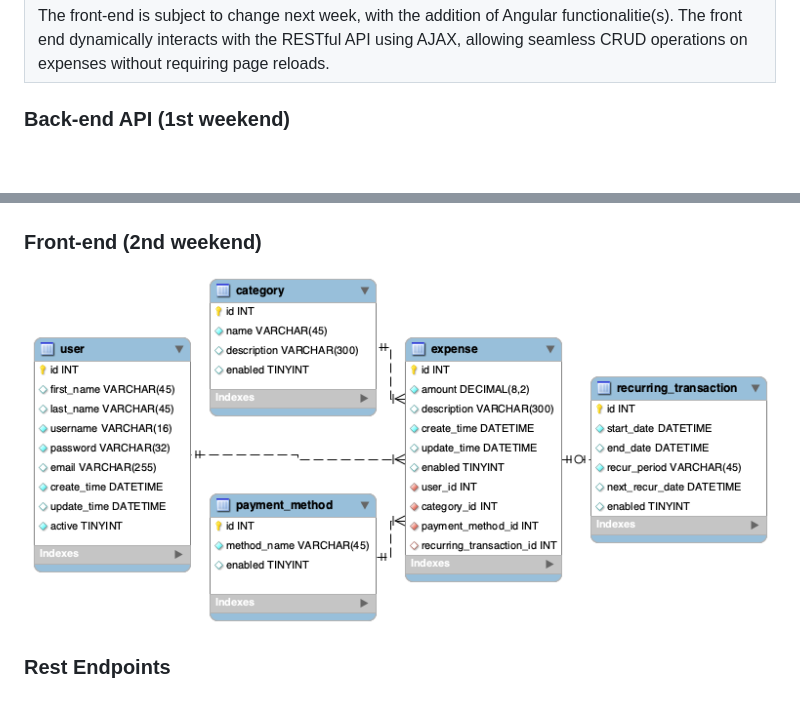
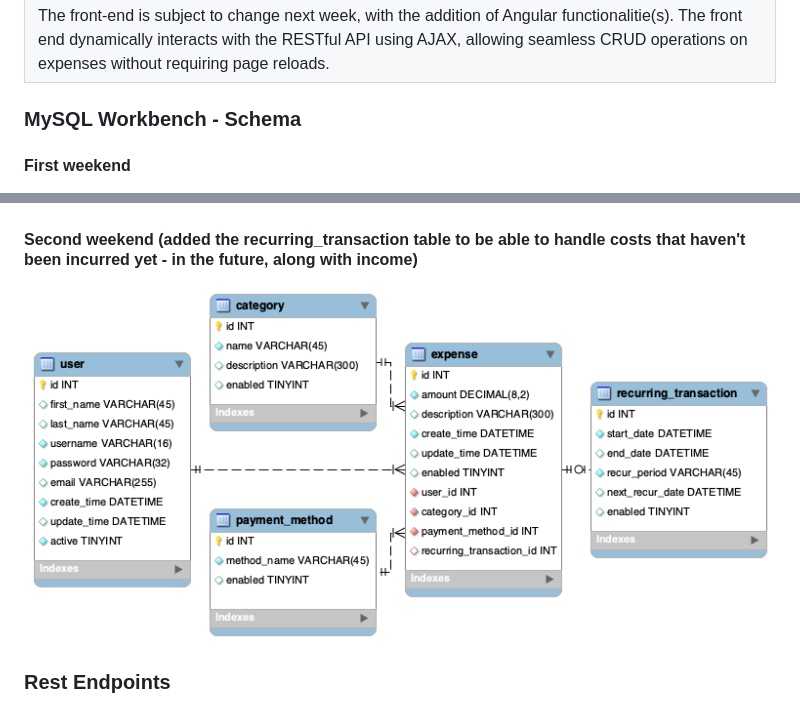
Before and after one commit to Justdenton/EventTrackerProject, a Markdown page: README.md, 2 parts joined by grey strips. GitHub-like rendering; pictures changed too: images/event_tracker_schema_recurring_addition.png; blank space fills up the shorter version.

Commit message:
Uneven line in png, updated README with explanation, why table was added

```diff
--- a/README.md
+++ b/README.md
@@ -7,10 +7,12 @@
 | The Expense Tracker Project is a RESTful API designed to manage expenses. Built with **MySQL**, **Spring Data JPA**, and **Spring Boot**, the application allows for a user to perform CRUD operations on expenses and organize them by categories and payment methods. The purpose of this project is to create a backend API that provides endpoints for interacting with expenses data. |
 | The front-end is subject to change next week, with the addition of Angular functionalitie(s). The front end dynamically interacts with the RESTful API using AJAX, allowing seamless CRUD operations on expenses without requiring page reloads. |
 
-### **Back-end API (1st weekend)**
+### **MySQL Workbench - Schema**
+#### **First weekend**
 ![Database Schema](./images/event_tracker_schema_wide.png)
-### **Front-end (2nd weekend)**
+#### **Second weekend** (added the recurring_transaction table to be able to handle costs that haven't been incurred yet - in the future, along with income)
 ![Database Schema](./images/event_tracker_schema_recurring_addition.png)
+
 
 
 ### **Rest Endpoints**
```
Also changed, not shown: 1 other file.
